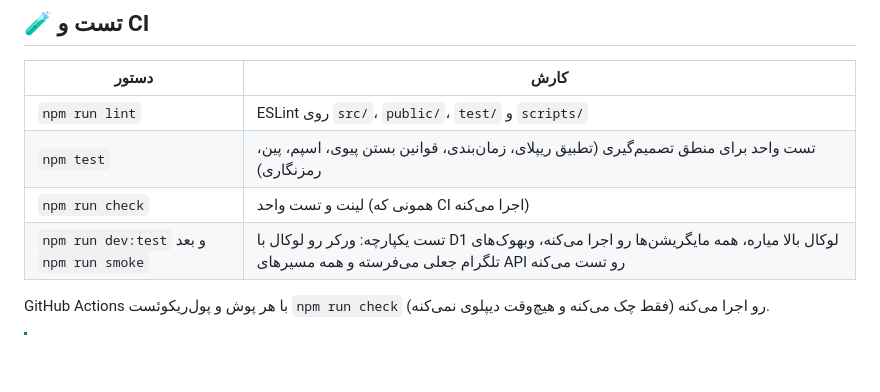
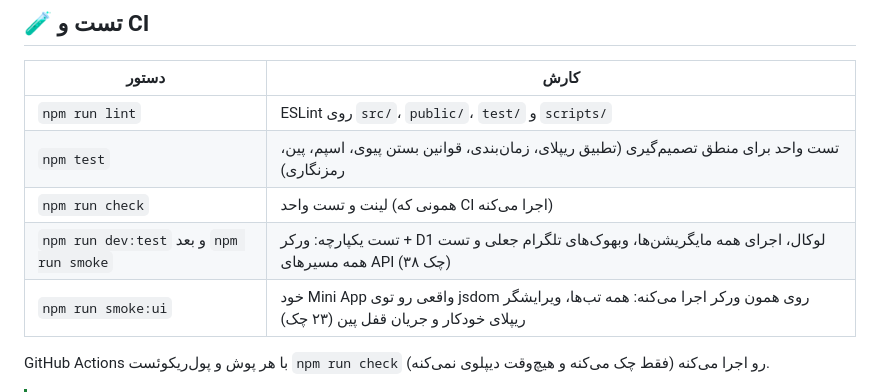
Before and after one commit to imhamiddev/Telegram-account-manager, a Markdown page: README.fa.md, the part around the change. GitHub-like rendering; blank space fills up the shorter version.

Commit message:
docs: mention the smoke and UI smoke tests in both READMEs

```diff
--- a/README.fa.md
+++ b/README.fa.md
@@ -358,7 +358,8 @@ erDiagram
 | `npm run lint` | ESLint روی `src/`، `public/`، `test/` و `scripts/` |
 | `npm test` | تست واحد برای منطق تصمیم‌گیری (تطبیق ریپلای، زمان‌بندی، قوانین بستن پیوی، اسپم، پین، رمزنگاری) |
 | `npm run check` | لینت و تست واحد (همونی که CI اجرا می‌کنه) |
-| `npm run dev:test` و بعد `npm run smoke` | تست یکپارچه: ورکر رو لوکال با D1 لوکال بالا میاره، همه مایگریشن‌ها رو اجرا می‌کنه، وبهوک‌های تلگرام جعلی می‌فرسته و همه مسیرهای API رو تست می‌کنه |
+| `npm run dev:test` و بعد `npm run smoke` | تست یکپارچه: ورکر + D1 لوکال، اجرای همه مایگریشن‌ها، وبهوک‌های تلگرام جعلی و تست همه مسیرهای API (۳۸ چک) |
+| `npm run smoke:ui` | خود Mini App واقعی رو توی jsdom روی همون ورکر اجرا می‌کنه: همه تب‌ها، ویرایشگر ریپلای خودکار و جریان قفل پین (۲۳ چک) |
 
 GitHub Actions با هر پوش و پول‌ریکوئست `npm run check` رو اجرا می‌کنه (فقط چک می‌کنه و هیچ‌وقت دیپلوی نمی‌کنه).
 
```
Also changed, not shown: README.md (+2 -1 lines).
